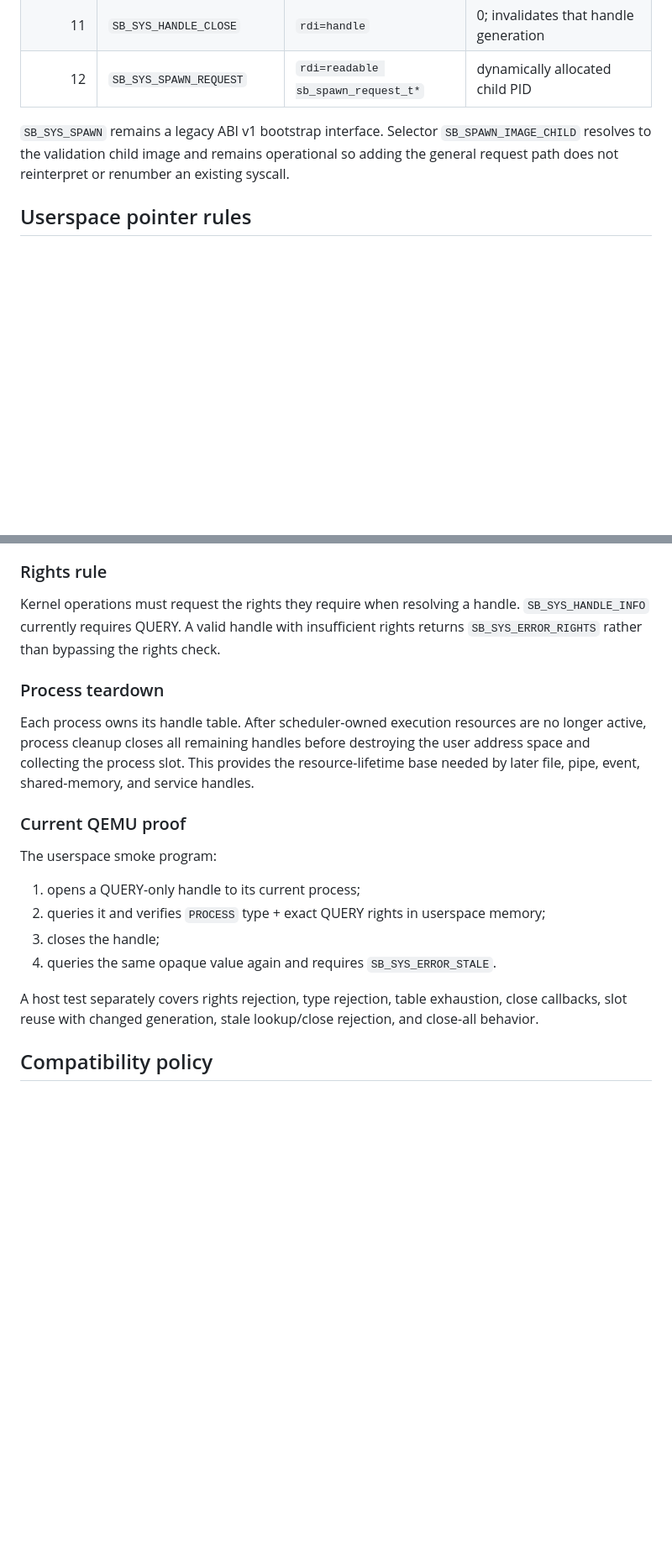
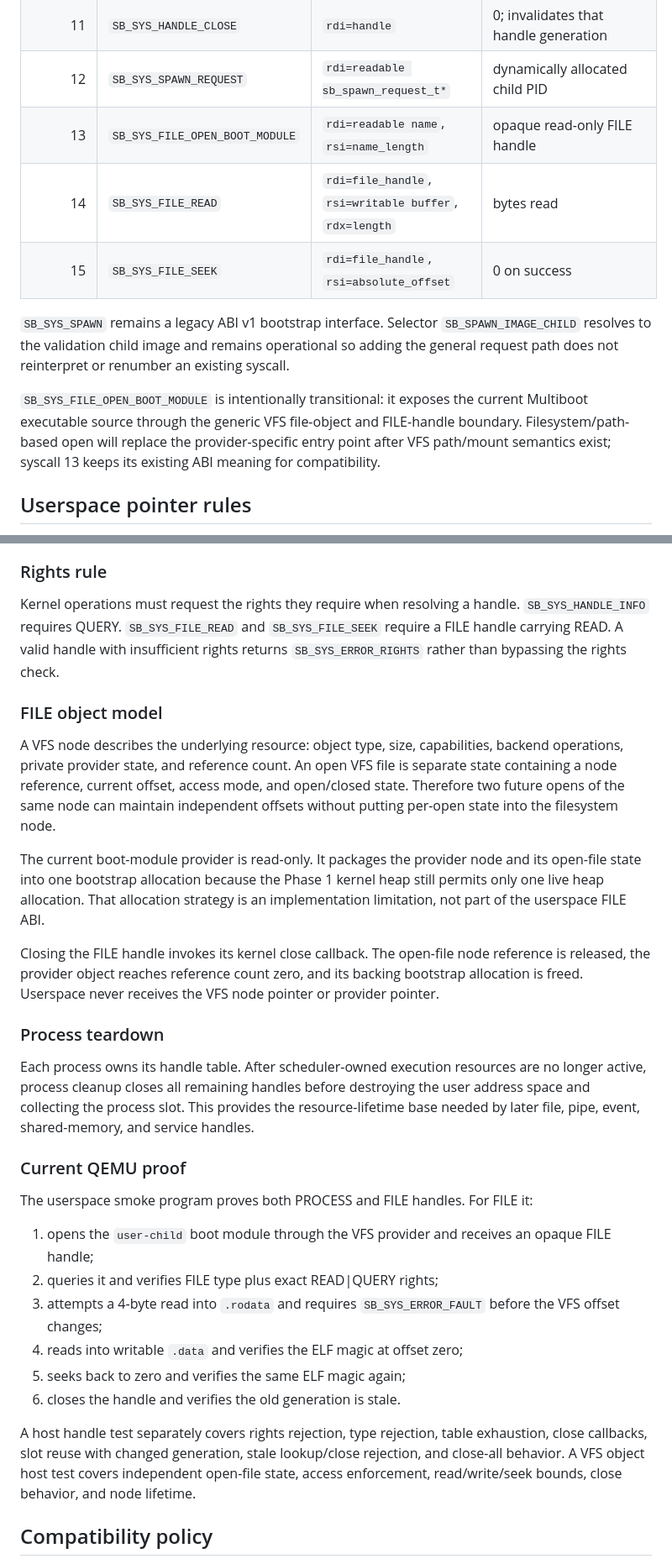
Before and after one commit to godrenkon/SuiraBox-OS, a Markdown page: docs/SYSCALL_ABI.md, 2 parts joined by grey strips. Shown at 84% size. Rendered like a GitHub page; blank space fills up the shorter version.

Commit message:
docs: document VFS FILE handle ABI

```diff
--- a/docs/SYSCALL_ABI.md
+++ b/docs/SYSCALL_ABI.md
@@ -60,8 +61,13 @@ New error values may be appended. Existing meanings must not be silently changed
 | 10 | `SB_SYS_HANDLE_INFO` | `rdi=handle`, `rsi=writable sb_handle_info_t*` | 0 and fills public type/rights |
 | 11 | `SB_SYS_HANDLE_CLOSE` | `rdi=handle` | 0; invalidates that handle generation |
 | 12 | `SB_SYS_SPAWN_REQUEST` | `rdi=readable sb_spawn_request_t*` | dynamically allocated child PID |
+| 13 | `SB_SYS_FILE_OPEN_BOOT_MODULE` | `rdi=readable name`, `rsi=name_length` | opaque read-only FILE handle |
+| 14 | `SB_SYS_FILE_READ` | `rdi=file_handle`, `rsi=writable buffer`, `rdx=length` | bytes read |
+| 15 | `SB_SYS_FILE_SEEK` | `rdi=file_handle`, `rsi=absolute_offset` | 0 on success |
 
 `SB_SYS_SPAWN` remains a legacy ABI v1 bootstrap interface. Selector `SB_SPAWN_IMAGE_CHILD` resolves to the validation child image and remains operational so adding the general request path does not reinterpret or renumber an existing syscall.
+
+`SB_SYS_FILE_OPEN_BOOT_MODULE` is intentionally transitional: it exposes the current Multiboot executable source through the generic VFS file-object and FILE-handle boundary. Filesystem/path-based open will replace the provider-specific entry point after VFS path/mount semantics exist; syscall 13 keeps its existing ABI meaning for compatibility.
 
 ## Userspace pointer rules
 
@@ -151,7 +159,15 @@ Closing a handle invalidates its current generation before any object-specific c
 
 ### Rights rule
 
-Kernel operations must request the rights they require when resolving a handle. `SB_SYS_HANDLE_INFO` currently requires QUERY. A valid handle with insufficient rights returns `SB_SYS_ERROR_RIGHTS` rather than bypassing the rights check.
+Kernel operations must request the rights they require when resolving a handle. `SB_SYS_HANDLE_INFO` requires QUERY. `SB_SYS_FILE_READ` and `SB_SYS_FILE_SEEK` require a FILE handle carrying READ. A valid handle with insufficient rights returns `SB_SYS_ERROR_RIGHTS` rather than bypassing the rights check.
+
+### FILE object model
+
+A VFS node describes the underlying resource: object type, size, capabilities, backend operations, private provider state, and reference count. An open VFS file is separate state containing a node reference, current offset, access mode, and open/closed state. Therefore two future opens of the same node can maintain independent offsets without putting per-open state into the filesystem node.
+
+The current boot-module provider is read-only. It packages the provider node and its open-file state into one bootstrap allocation because the Phase 1 kernel heap still permits only one live heap allocation. That allocation strategy is an implementation limitation, not part of the userspace FILE ABI.
+
+Closing the FILE handle invokes its kernel close callback. The open-file node reference is released, the provider object reaches reference count zero, and its backing bootstrap allocation is freed. Userspace never receives the VFS node pointer or provider pointer.
 
 ### Process teardown
 
@@ -159,14 +175,16 @@ Each process owns its handle table. After scheduler-owned execution resources ar
 
 ### Current QEMU proof
 
-The userspace smoke program:
+The userspace smoke program proves both PROCESS and FILE handles. For FILE it:
 
-1. opens a QUERY-only handle to its current process;
-2. queries it and verifies `PROCESS` type + exact QUERY rights in userspace memory;
-3. closes the handle;
-4. queries the same opaque value again and requires `SB_SYS_ERROR_STALE`.
+1. opens the `user-child` boot module through the VFS provider and receives an opaque FILE handle;
+2. queries it and verifies FILE type plus exact READ|QUERY rights;
+3. attempts a 4-byte read into `.rodata` and requires `SB_SYS_ERROR_FAULT` before the VFS offset changes;
+4. reads into writable `.data` and verifies the ELF magic at offset zero;
+5. seeks back to zero and verifies the same ELF magic again;
+6. closes the handle and verifies the old generation is stale.
 
-A host test separately covers rights rejection, type rejection, table exhaustion, close callbacks, slot reuse with changed generation, stale lookup/close rejection, and close-all behavior.
+A host handle test separately covers rights rejection, type rejection, table exhaustion, close callbacks, slot reuse with changed generation, stale lookup/close rejection, and close-all behavior. A VFS object host test covers independent open-file state, access enforcement, read/write/seek bounds, close behavior, and node lifetime.
 
 ## Compatibility policy
 
```
Also changed, not shown: other parts of docs/SYSCALL_ABI.md (+4 -1 lines).
